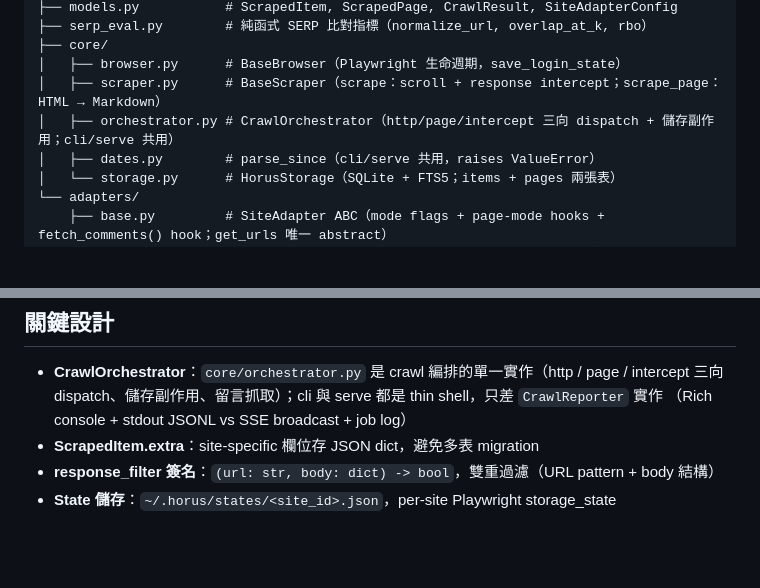
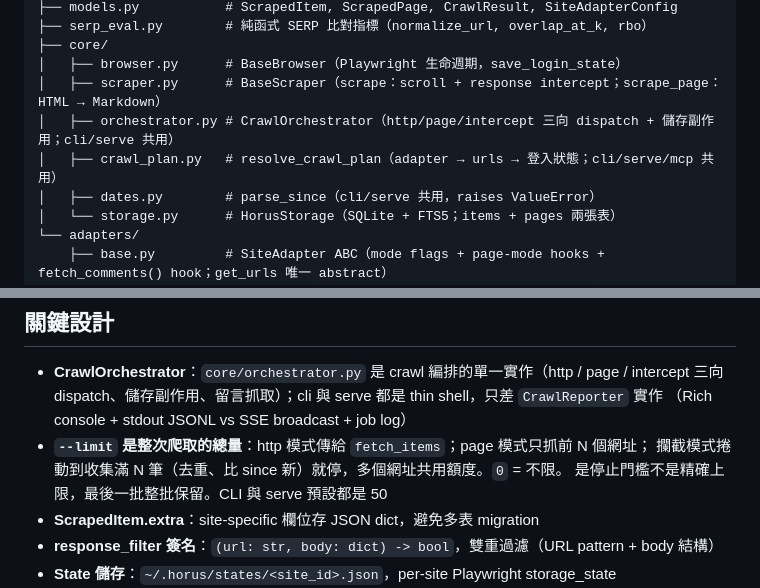
Before and after one commit to xero7689/horus, a Markdown page: CLAUDE.md, 2 parts joined by grey strips. Drawn GitHub-style; blank space fills up the shorter version.

```diff
--- a/CLAUDE.md
+++ b/CLAUDE.md
@@ -22,6 +22,7 @@ src/horus/
 │   ├── browser.py      # BaseBrowser（Playwright 生命週期，save_login_state）
 │   ├── scraper.py      # BaseScraper（scrape：scroll + response intercept；scrape_page：HTML → Markdown）
 │   ├── orchestrator.py # CrawlOrchestrator（http/page/intercept 三向 dispatch + 儲存副作用；cli/serve 共用）
+│   ├── crawl_plan.py   # resolve_crawl_plan（adapter → urls → 登入狀態；cli/serve/mcp 共用）
 │   ├── dates.py        # parse_since（cli/serve 共用，raises ValueError）
 │   └── storage.py      # HorusStorage（SQLite + FTS5；items + pages 兩張表）
 └── adapters/
@@ -101,6 +102,9 @@ horus stats                                      # 統計資訊
 - **CrawlOrchestrator**：`core/orchestrator.py` 是 crawl 編排的單一實作（http / page / intercept
   三向 dispatch、儲存副作用、留言抓取）；cli 與 serve 都是 thin shell，只差 `CrawlReporter` 實作
   （Rich console + stdout JSONL vs SSE broadcast + job log）
+- **`--limit` 是整次爬取的總量**：http 模式傳給 `fetch_items`；page 模式只抓前 N 個網址；
+  攔截模式捲動到收集滿 N 筆（去重、比 since 新）就停，多個網址共用額度。`0` = 不限。
+  是停止門檻不是精確上限，最後一批整批保留。CLI 與 serve 預設都是 50
 - **ScrapedItem.extra**：site-specific 欄位存 JSON dict，避免多表 migration
 - **response_filter 簽名**：`(url: str, body: dict) -> bool`，雙重過濾（URL pattern + body 結構）
 - **State 儲存**：`~/.horus/states/<site_id>.json`，per-site Playwright storage_state
```
Also changed, not shown: README.md (+5 -0 lines).
